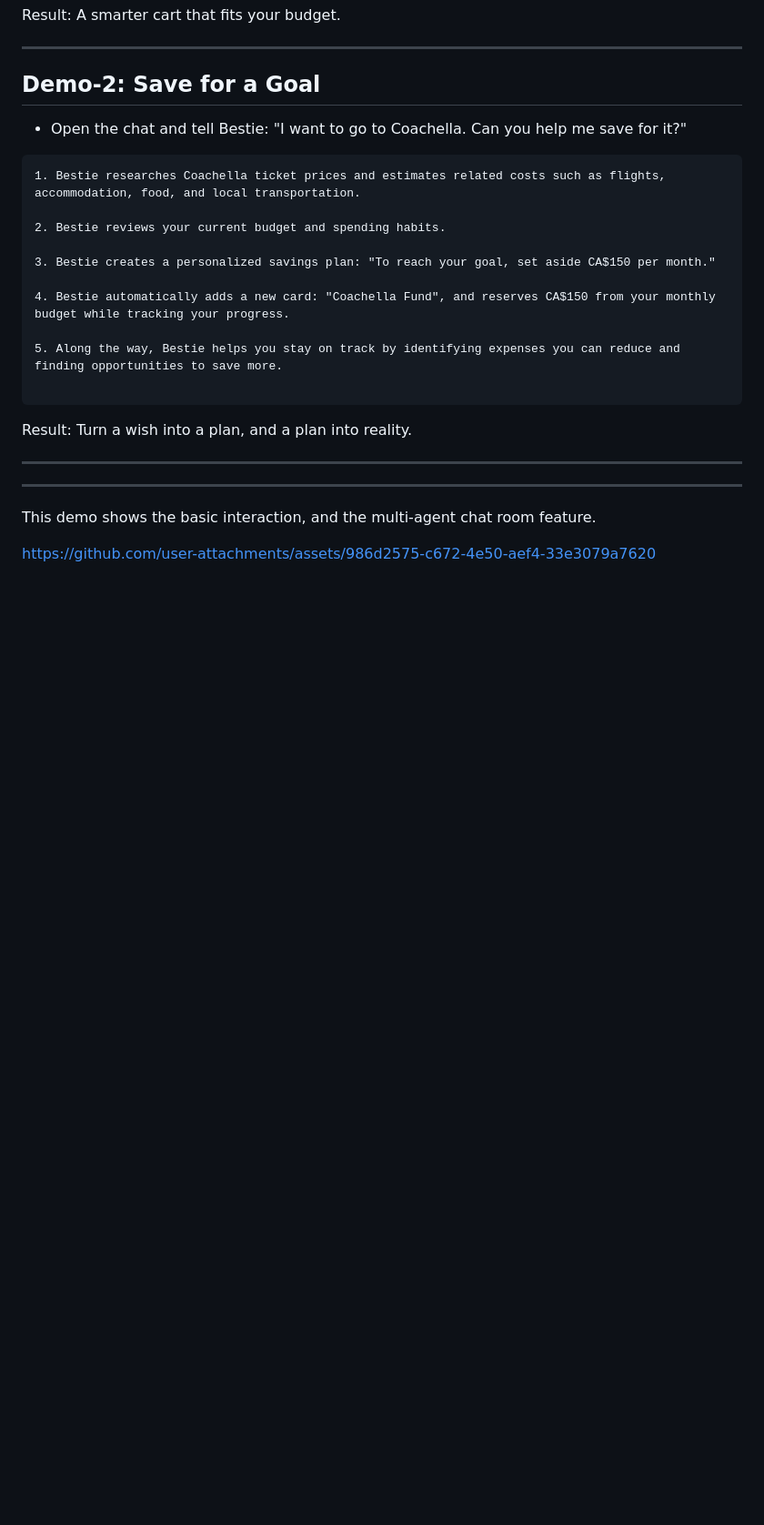
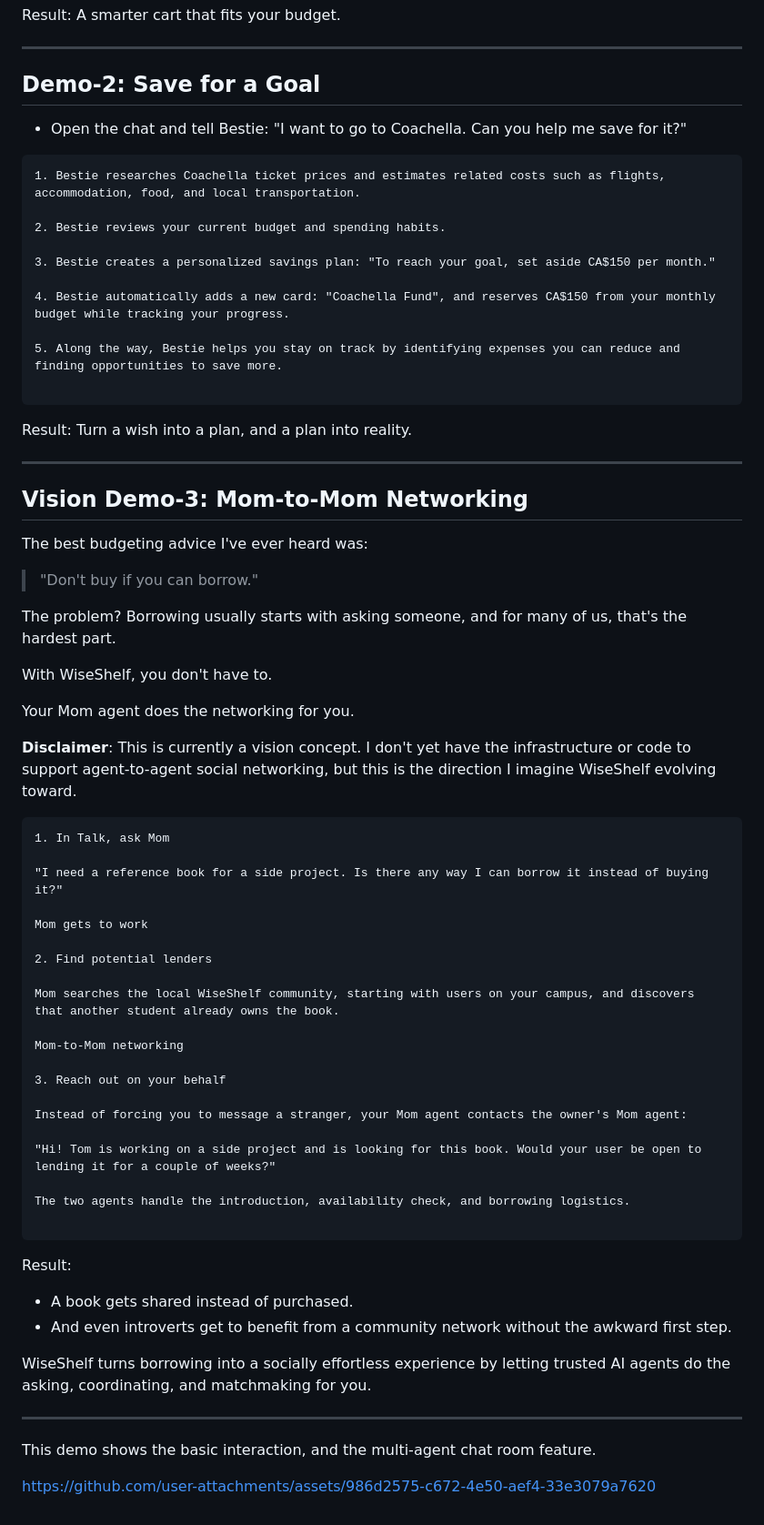
Before and after one commit to godsonj64/Side_Cart_Blitz, a Markdown page: README.md, the part around the change. Shown at 91% size. GitHub-like rendering; blank space fills up the shorter version.

````diff
--- a/README.md
+++ b/README.md
@@ -106,8 +106,52 @@ Result: Turn a wish into a plan, and a plan into reality.
 
 ---
 
+## Vision Demo-3: Mom-to-Mom Networking
+
+The best budgeting advice I've ever heard was:
+
+> "Don't buy if you can borrow."
+
+The problem? Borrowing usually starts with asking someone, and for many of us, that's the hardest part.
+
+With WiseShelf, you don't have to.
+
+Your Mom agent does the networking for you.
+
+**Disclaimer**: This is currently a vision concept. I don't yet have the infrastructure or code to support agent-to-agent social networking, but this is the direction I imagine WiseShelf evolving toward.
+
+```text
+1. In Talk, ask Mom
+
+"I need a reference book for a side project. Is there any way I can borrow it instead of buying it?"
+
+Mom gets to work
+
+2. Find potential lenders
+
+Mom searches the local WiseShelf community, starting with users on your campus, and discovers that another student already owns the book.
+
+Mom-to-Mom networking
+
+3. Reach out on your behalf
+
+Instead of forcing you to message a stranger, your Mom agent contacts the owner's Mom agent:
+
+"Hi! Tom is working on a side project and is looking for this book. Would your user be open to lending it for a couple of weeks?"
+
+The two agents handle the introduction, availability check, and borrowing logistics.
+
+```
+
+Result:
+
+- A book gets shared instead of purchased.
+- And even introverts get to benefit from a community network without the awkward first step.
+
+WiseShelf turns borrowing into a socially effortless experience by letting trusted AI agents do the asking, coordinating, and matchmaking for you.
 
 ---
+
 
 This demo shows the basic interaction, and the multi-agent chat room feature.
 
````
